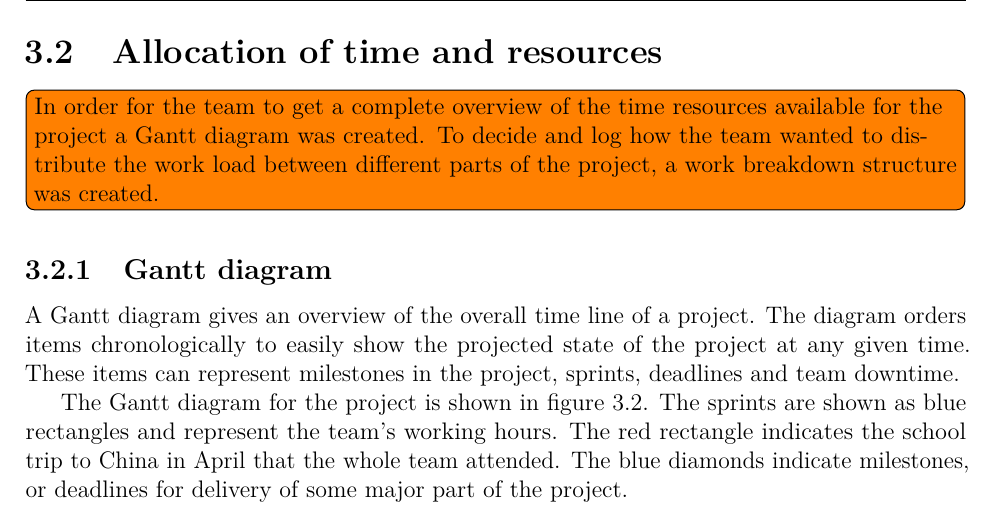
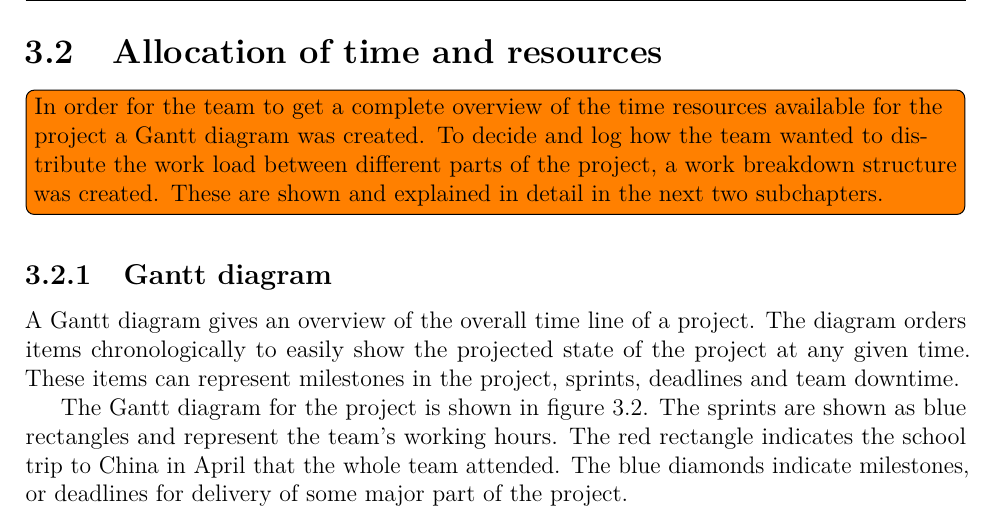
Before and after one commit to haavardlian/IT2901, a LaTeX thesis (report/rapport.tex, which reads report/ch/projectManagement/sec/gantt.tex): part of page 26 of 82, cut so that both start at the same text. Compiled offline with pdfLaTeX.

Commit message:
Change intro to chapter 3.2 a bit

```diff
--- a/report/ch/projectManagement/sec/gantt.tex
+++ b/report/ch/projectManagement/sec/gantt.tex
@@ -1,5 +1,5 @@
 \section{Allocation of time and resources}
-\todo[inline]{In order for the team to get a complete overview of the time resources available for the project a Gantt diagram was created. To decide and log how the team wanted to distribute the work load between different parts of the project, a work breakdown structure was created. }
+\todo[inline]{In order for the team to get a complete overview of the time resources available for the project a Gantt diagram was created. To decide and log how the team wanted to distribute the work load between different parts of the project, a work breakdown structure was created. These are shown and explained in detail in the next two subchapters.}
 
 \subsection{Gantt diagram}
 \label{sec:gantt}
```
